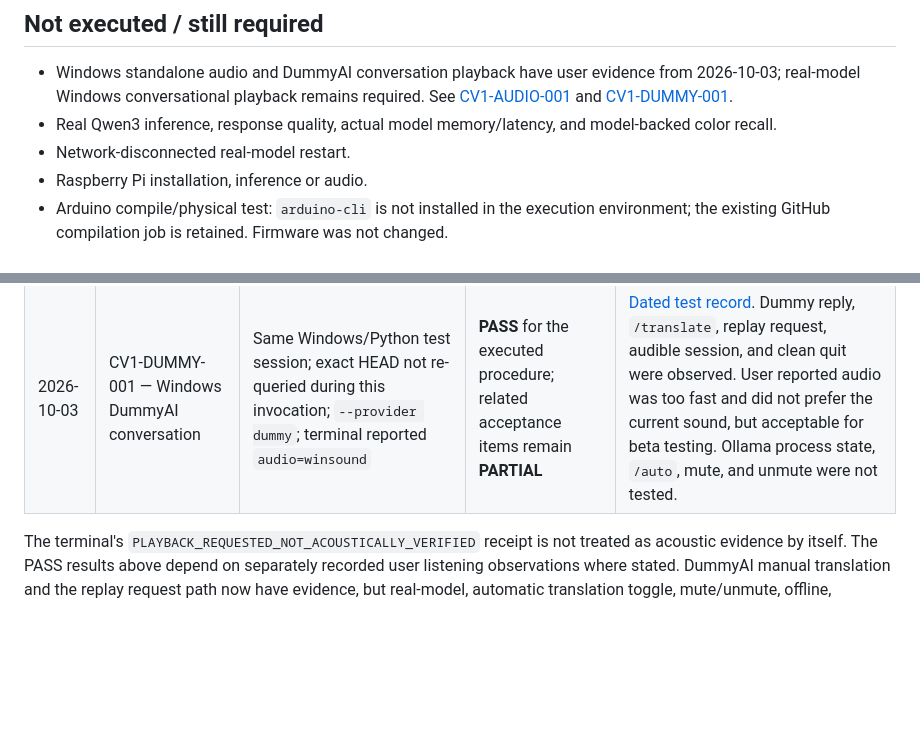
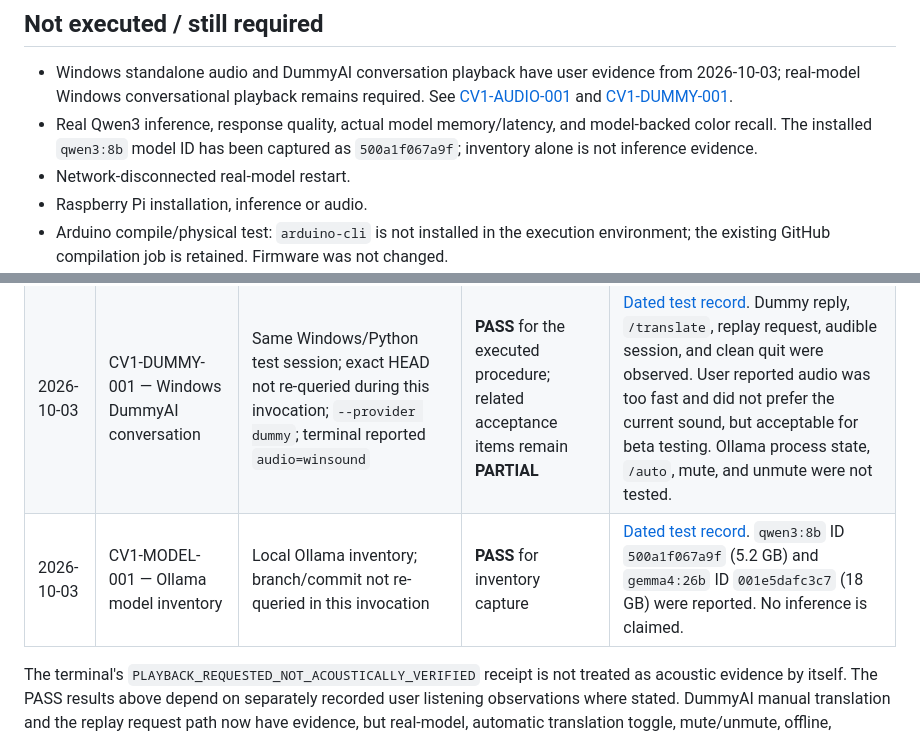
Before and after one commit to whkoerner/rpa-1-rocky-pentapod, a Markdown page: docs/milestones/conversational-brain-v1.md, 2 parts joined by grey strips. Drawn GitHub-style; blank space fills up the shorter version.

Commit message:
docs: record Ollama model inventory

```diff
--- a/docs/milestones/conversational-brain-v1.md
+++ b/docs/milestones/conversational-brain-v1.md
@@ -47,7 +47,7 @@ The interactive terminal check exposed a shutdown hang caused by a background th
 ## Not executed / still required
 
 - Windows standalone audio and DummyAI conversation playback have user evidence from 2026-10-03; real-model Windows conversational playback remains required. See [CV1-AUDIO-001](../test-plans/2026-10-03-conversational-brain-v1-windows-audio.md) and [CV1-DUMMY-001](../test-plans/2026-10-03-conversational-brain-v1-windows-dummy.md).
-- Real Qwen3 inference, response quality, actual model memory/latency, and model-backed color recall.
+- Real Qwen3 inference, response quality, actual model memory/latency, and model-backed color recall. The installed `qwen3:8b` model ID has been captured as `500a1f067a9f`; inventory alone is not inference evidence.
 - Network-disconnected real-model restart.
 - Raspberry Pi installation, inference or audio.
 - Arduino compile/physical test: `arduino-cli` is not installed in the execution environment; the existing GitHub compilation job is retained. Firmware was not changed.
@@ -66,6 +66,7 @@ The local `arduino-cli` limitation above remains true; compilation was performed
 |---|---|---|---|---|
 | 2026-10-03 | CV1-AUDIO-001 — Windows audio diagnostic | Windows 11 Home `10.0.26300` 64-bit; Python `3.13.16`; local branch `feat/rocky-conversation-v1` at `2f6eae7` with recorded dirty-tree state | **PASS** | [Dated test record](../test-plans/2026-10-03-conversational-brain-v1-windows-audio.md). CLI requested playback and the user separately reported hearing the audio. This verifies only the build-guide `audio-test` audibility criterion. |
 | 2026-10-03 | CV1-DUMMY-001 — Windows DummyAI conversation | Same Windows/Python test session; exact HEAD not re-queried during this invocation; `--provider dummy`; terminal reported `audio=winsound` | **PASS** for the executed procedure; related acceptance items remain **PARTIAL** | [Dated test record](../test-plans/2026-10-03-conversational-brain-v1-windows-dummy.md). Dummy reply, `/translate`, replay request, audible session, and clean quit were observed. User reported audio was too fast and did not prefer the current sound, but acceptable for beta testing. Ollama process state, `/auto`, mute, and unmute were not tested. |
+| 2026-10-03 | CV1-MODEL-001 — Ollama model inventory | Local Ollama inventory; branch/commit not re-queried in this invocation | **PASS** for inventory capture | [Dated test record](../test-plans/2026-10-03-conversational-brain-v1-ollama-model-inventory.md). `qwen3:8b` ID `500a1f067a9f` (5.2 GB) and `gemma4:26b` ID `001e5dafc3c7` (18 GB) were reported. No inference is claimed. |
 
 The terminal's `PLAYBACK_REQUESTED_NOT_ACOUSTICALLY_VERIFIED` receipt is not treated as acoustic evidence by itself. The PASS results above depend on separately recorded user listening observations where stated. DummyAI manual translation and the replay request path now have evidence, but real-model, automatic translation toggle, mute/unmute, offline, Raspberry Pi, and physical-robot checks remain open.
 
```
Also changed, not shown: docs/test-plans/2026-10-03-conversational-brain-v1-ollama-model-inventory.md (added, +80 -0 lines).
